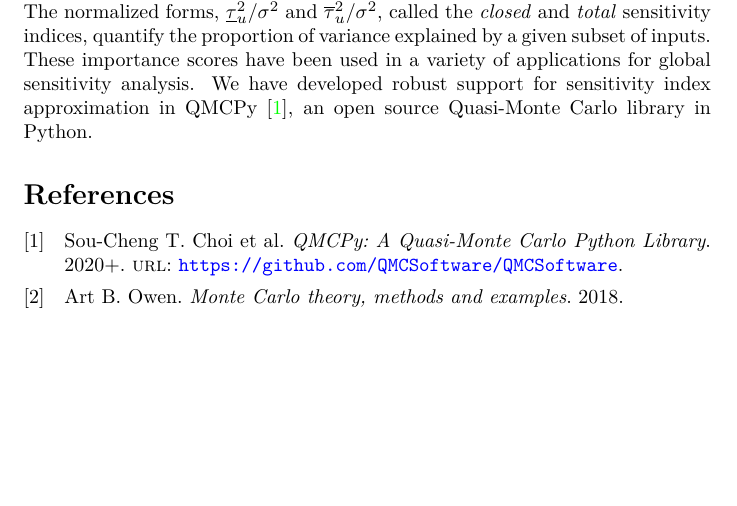
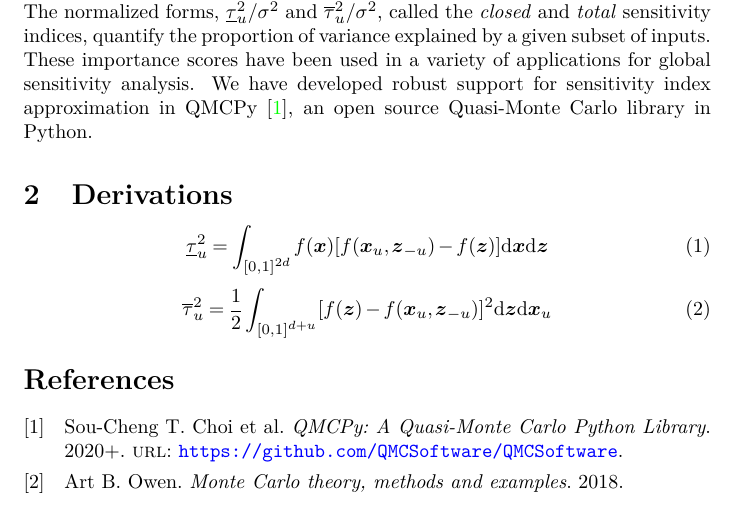
Before and after one commit to fjhickernell/QMCPy_Sobol_Indices, a LaTeX document (main.tex, which reads ags.tex): part of the page, cut so that both start at the same text, the shorter picture padded with empty space. Compiled offline with pdfLaTeX.

Commit message:
Updates from Overleaf

```diff
--- a/ags.tex
+++ b/ags.tex
@@ -9,6 +9,7 @@
 % bold symbols
 \newcommand{\bs}[1]{\boldsymbol{#1}}
 \newcommand{\bx}{\bs{x}}
+\newcommand{\bz}{\bs{z}}
 \newcommand{\bX}{\bs{X}}
 \newcommand{\bt}{\bs{t}}
 \newcommand{\bT}{\bs{T}}
--- a/main.tex
+++ b/main.tex
@@ -64,9 +64,19 @@
 \maketitle
 
 \section{Abstract}
-Functional ANOVA (analysis of variance) decomposes a function $f \in \mathcal{L}^2([0,1]^d)$ into the sum of orthogonal sub-functions dependent on only a subset of inputs: $f(\bx) = \sum_{u \in \{1,\dots,d\}} f_u(\bx_u)$ \cite[Appendix A]{mcbook}. This formulation allows $\text{var}(f)=\sigma^2$ to be decomposed into the sum of variances of sub-functions:
-$\sigma^2 = \sum_{u \in \{1,\dots,d\}} \sigma^2_u$ where $\sigma^2_u = \text{var}(f_u)$. Sobol' indices
+Functional ANOVA (analysis of variance) decomposes a function $f \in \mathcal{L}^2([0,1]^d)$ into the sum of orthogonal sub-functions dependent on only a subset of inputs: $f(\bx) = \sum_{u \in \{1,\dots,d\}} f_u(\bx_u)$ \cite[Appendix A]{mcbook}. This formulation allows $\text{var}(f)=\sigma^2$ to be decomposed into the sum of variances of sub-functions: $\sigma^2 = \sum_{u \in \{1,\dots,d\}} \sigma^2_u$ where $\sigma^2_u = \text{var}(f_u)$. Sobol' indices
 $$\underline{\tau}_u^2 = \sum_{v \subset u} \sigma^2_u \quad \text{and} \quad  \overline{\tau}_u^2 = \sum_{v: v \cap u \neq \emptyset} \sigma^2_u$$ quantify the contributions of subsets of $u$ and subsets containing $u$ respectively. The normalized forms, $\underline{\tau}_u^2/\sigma^2$ and  $\overline{\tau}_u^2/\sigma^2$, called the \emph{closed} and \emph{total} sensitivity indices, quantify the proportion of variance explained by a given subset of inputs. These importance scores have been used in a variety of applications for global sensitivity analysis. We have developed robust support for sensitivity index approximation in QMCPy \cite{QMCPy}, an open source Quasi-Monte Carlo library in Python.
+
+\section{Derivations}
+
+\begin{equation}
+    \underline{\tau}_u^2 = \int_{[0,1]^{2d}} f(\bx)[f(\bx_u,\bz_{-u})-f(\bz)]\D\bx\D\bz
+    \label{eq:si_closed}
+\end{equation}
+\begin{equation}
+    \overline{\tau}_u^2 = \frac{1}{2}\int_{[0,1]^{d+u}} [f(\bz)-f(\bx_u,\bz_{-u})]^2\D\bz\D\bx_u
+    \label{eq:si_total}
+\end{equation}
 
 \printbibliography
 
```
